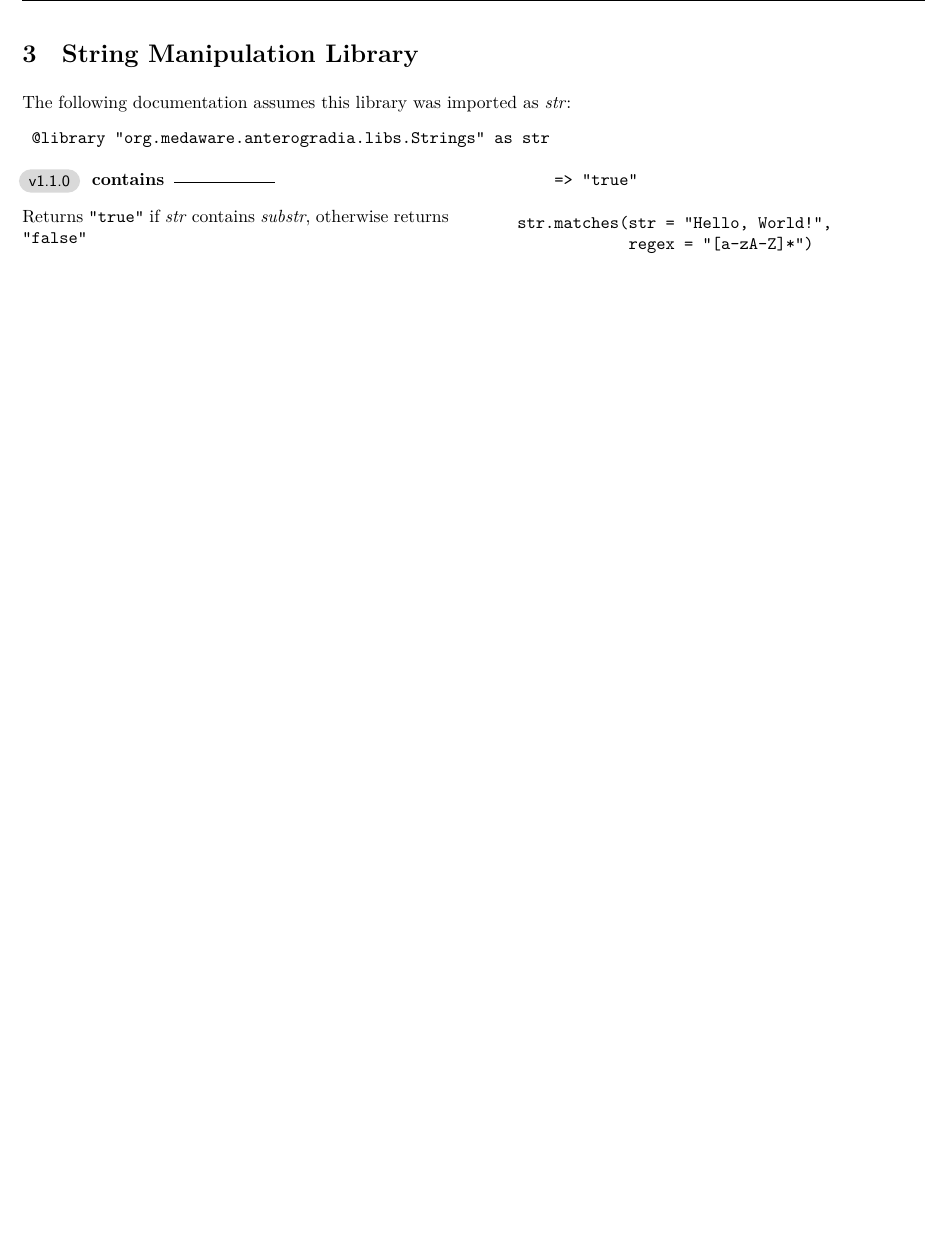
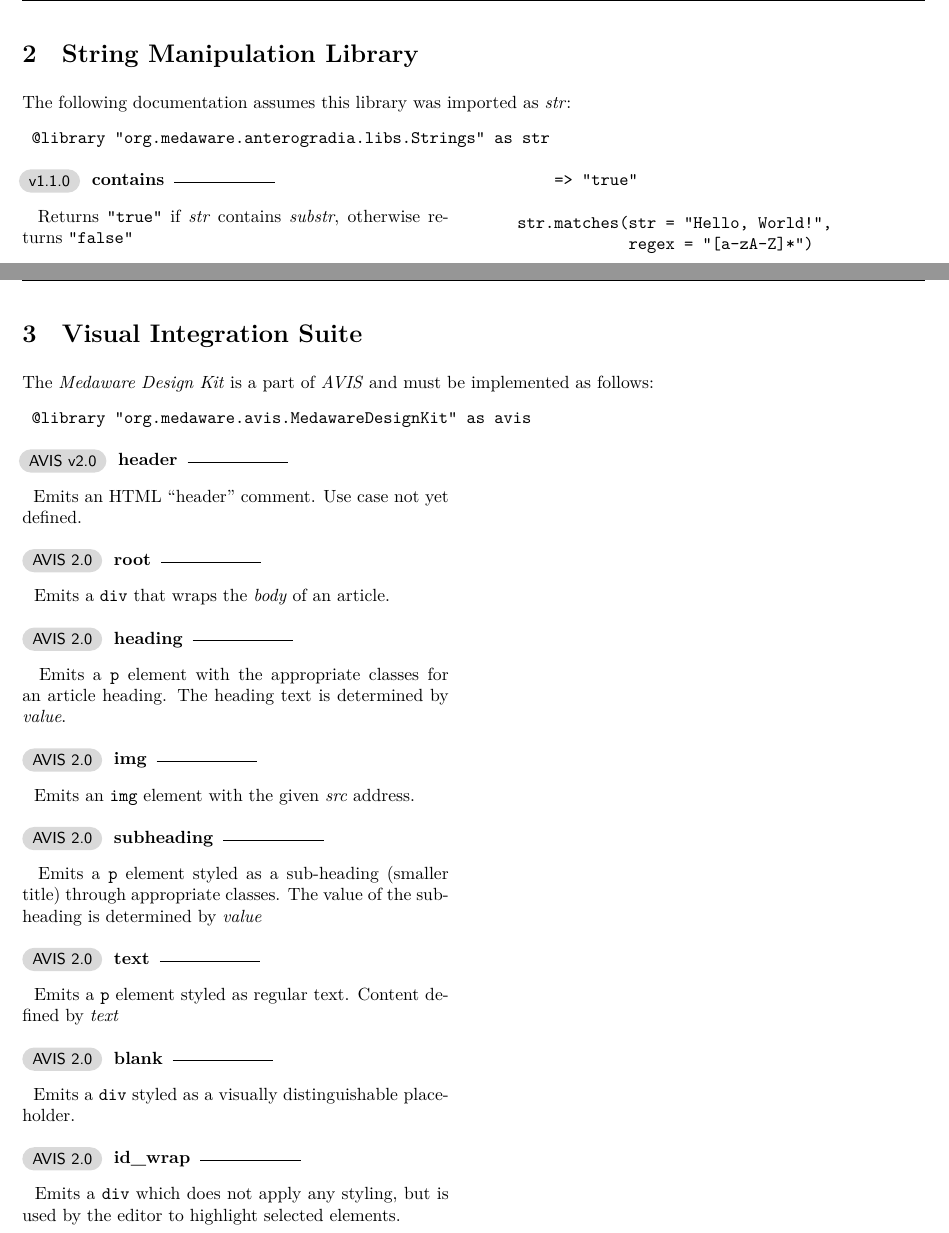
Before and after one commit to Medaware-org/antg-docs, a LaTeX document (root.tex, which reads sections/avis.tex): part of page 7 of 8 before the commit and two parts of pages 8 and 10 of 12 after it, the two joined at a grey line, cut so that both start at the same text, the shorter picture padded with empty space. Compiled offline with XeLaTeX.

```diff
--- /dev/null
+++ b/sections/avis.tex
@@ -0,0 +1,29 @@
+\section{Visual Integration Suite}
+\vspace{1.5mm}
+The \textit{Medaware Design Kit} is a part of \textit{AVIS} and must be implemented as follows:
+\begin{verbatim}
+	@library ”org.medaware.avis.MedawareDesignKit” as avis
+\end{verbatim}
+\begin{multicols*}{2}
+	\docentry{AVIS v2.0}{header}
+	Emits an HTML ``header'' comment.
+	Use case not yet defined.\\[\baselineskip]
+	\docentry{AVIS 2.0}{root}
+	Emits a \verb|div| that wraps the \textit{body} of an article.\\[\baselineskip]
+	\docentry{AVIS 2.0}{heading}
+	Emits a \verb|p| element with the appropriate classes for an article heading.
+	The heading text is determined by \textit{value}.\\[\baselineskip]
+	\docentry{AVIS 2.0}{img}
+	Emits an \verb|img| element with the given \textit{src} address.\\[\baselineskip]
+	\docentry{AVIS 2.0}{subheading}
+	Emits a \verb|p| element styled as a sub-heading (smaller title) through appropriate classes.
+	The value of the subheading is determined by \textit{value}\\[\baselineskip]
+	\docentry{AVIS 2.0}{text}
+	Emits a \verb|p| element styled as regular text.
+	Content defined by \textit{text}\\[\baselineskip]
+	\docentry{AVIS 2.0}{blank}
+	Emits a \verb|div| styled as a visually distinguishable placeholder.\\[\baselineskip]
+	\docentry{AVIS 2.0}{id\_wrap}
+	Emits a \verb|div| which does not apply any styling, but is used by the editor to highlight selected elements.
+\end{multicols*}
+\newpage
```
Also changed, not shown: root.tex (+20 -1 lines), sections/bindings.tex (+19 -0 lines), sections/intro.tex (+1 -1 lines), sections/toc.tex (added, +1 -0 lines), root.pdf (added), 4 other files.
